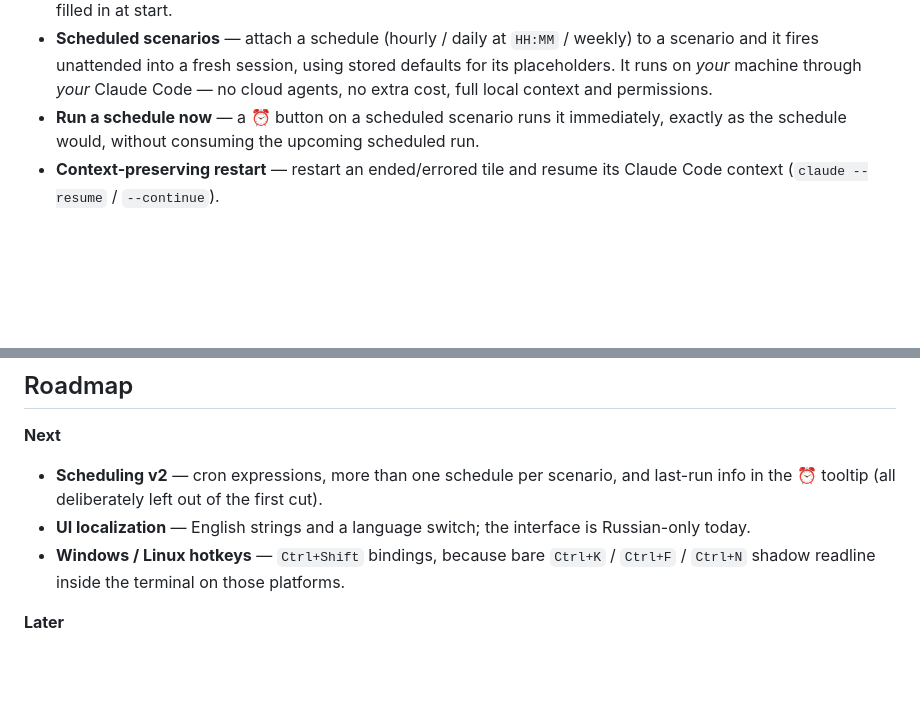
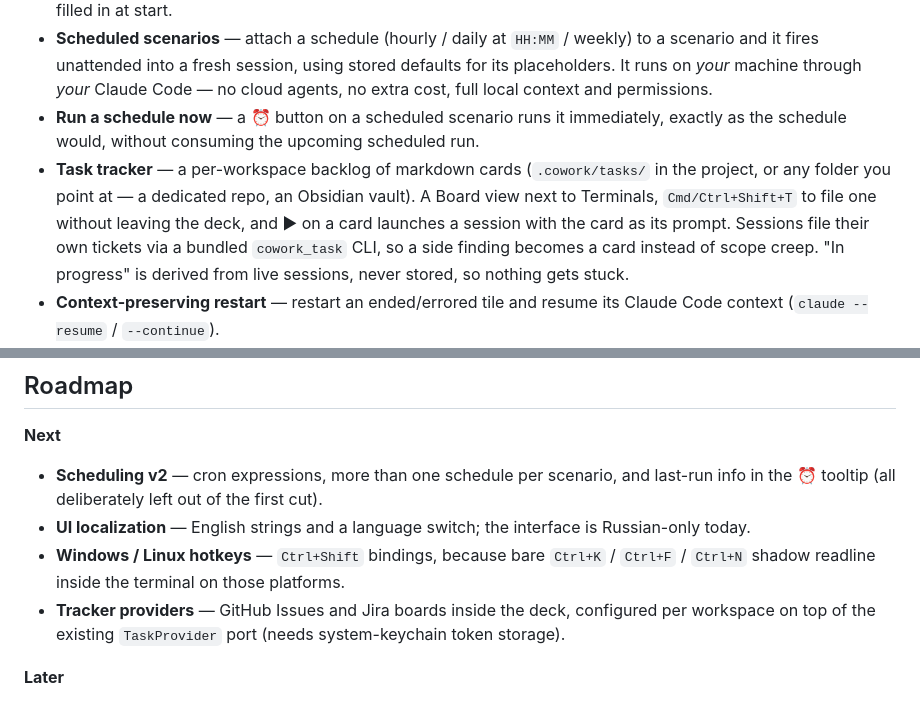
Before and after one commit to followLemmi/cowork-deck, a Markdown page: README.md, 2 parts joined by grey strips. Drawn GitHub-style; blank space fills up the shorter version.

Commit message:
docs(#47): agent skill for filing tickets, README coverage
The skill is what makes 'a session files its own ticket' real rather than
theoretical: it tells the agent when a side finding becomes a card
instead of scope creep, and when to leave it alone.

```diff
--- a/README.md
+++ b/README.md
@@ -39,6 +39,7 @@ memory footprint kept under ~100 MB.
 - **Scenarios & skills** — launch sessions with canned skill prompts, parameterized with `{{name}}` placeholders filled in at start.
 - **Scheduled scenarios** — attach a schedule (hourly / daily at `HH:MM` / weekly) to a scenario and it fires unattended into a fresh session, using stored defaults for its placeholders. It runs on *your* machine through *your* Claude Code — no cloud agents, no extra cost, full local context and permissions.
 - **Run a schedule now** — a ⏰ button on a scheduled scenario runs it immediately, exactly as the schedule would, without consuming the upcoming scheduled run.
+- **Task tracker** — a per-workspace backlog of markdown cards (`.cowork/tasks/` in the project, or any folder you point at — a dedicated repo, an Obsidian vault). A Board view next to Terminals, `Cmd/Ctrl+Shift+T` to file one without leaving the deck, and ▶ on a card launches a session with the card as its prompt. Sessions file their own tickets via a bundled `cowork_task` CLI, so a side finding becomes a card instead of scope creep. "In progress" is derived from live sessions, never stored, so nothing gets stuck.
 - **Context-preserving restart** — restart an ended/errored tile and resume its Claude Code context (`claude --resume` / `--continue`).
 - **Auto-restore** — reopen yesterday's tiles on launch; window size, position, and active workspace are persisted.
 - **Broadcast input** — type once and send the same input to several sessions at once.
@@ -114,6 +115,7 @@ the tile's state label stays on `готов` (idle) instead of reflecting the ac
 - **Scheduling v2** — cron expressions, more than one schedule per scenario, and last-run info in the ⏰ tooltip (all deliberately left out of the first cut).
 - **UI localization** — English strings and a language switch; the interface is Russian-only today.
 - **Windows / Linux hotkeys** — `Ctrl+Shift` bindings, because bare `Ctrl+K` / `Ctrl+F` / `Ctrl+N` shadow readline inside the terminal on those platforms.
+- **Tracker providers** — GitHub Issues and Jira boards inside the deck, configured per workspace on top of the existing `TaskProvider` port (needs system-keychain token storage).
 
 **Later**
 
```
Also changed, not shown: 2 other files.
